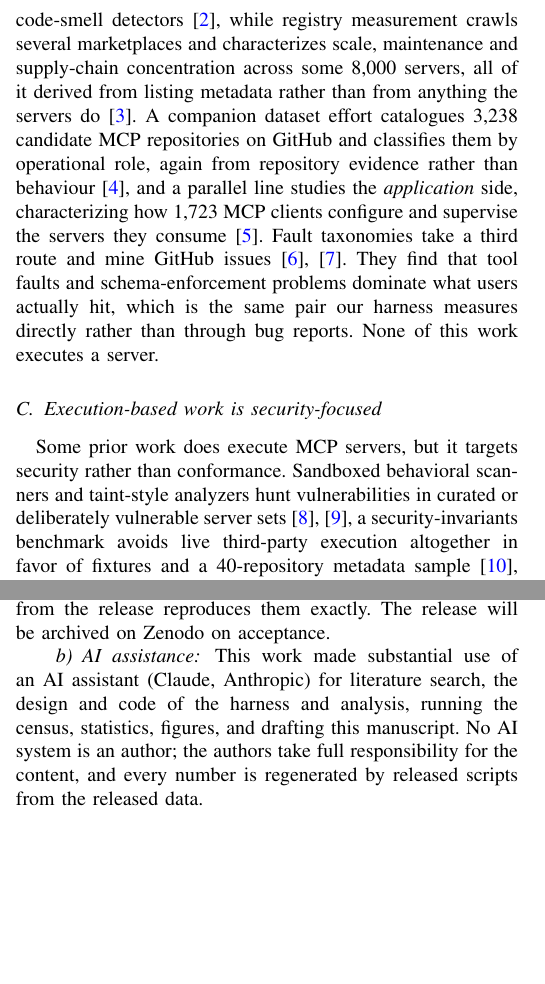
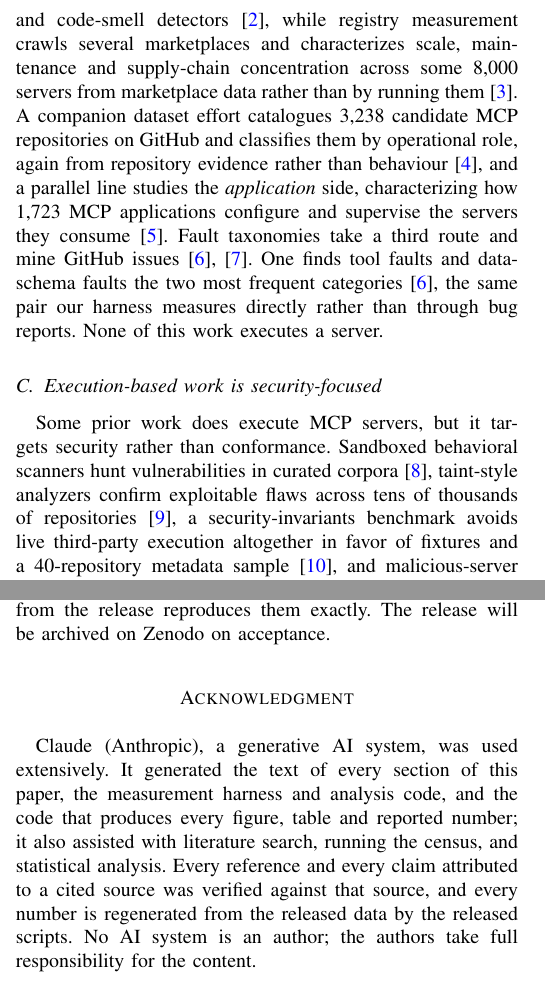
Before and after one commit to Ahmad-Faraj/mcp-conformance, a LaTeX paper (paper/main.tex, which reads paper/sections/related.tex): two parts of the columns of pages 2 and 10 of 11, joined at a grey line, cut so that both start at the same text, the shorter picture padded with empty space. Compiled offline with pdfLaTeX.

Commit message:
Paper: match related-work attributions to their sources; IEEE-compliant AI acknowledgment
Corrects four attributions checked against the cited papers' full text: MCPZoo
collects from public markets (not GitHub); VIPER-MCP scans ~40k real
repositories (not curated sets); only the runtime-fault taxonomy reports tool and
data-schema faults as most frequent; MCPCrawler wording narrowed. The AI
disclosure moves to an Acknowledgment section naming the system, the sections,
and the level of use, per IEEE policy and the MSR call. Class options now match
the call exactly.

Co-Authored-By: Claude Opus 5 <noreply@anthropic.com>

```diff
--- a/paper/main.tex
+++ b/paper/main.tex
@@ -1,4 +1,4 @@
-\documentclass[conference]{IEEEtran}
+\documentclass[10pt,conference]{IEEEtran}
 
 % ---------------------------------------------------------------------------
 % Execution-based conformance study of the MCP server ecosystem.
@@ -130,12 +130,14 @@ material that servers emitted at runtime is redacted. Neither filter alters any
 verdict or count, and regenerating the paper's figures from the release reproduces
 them exactly. The release will be archived on Zenodo on acceptance.
 
-\paragraph{AI assistance}
-This work made substantial use of an AI assistant (Claude, Anthropic) for literature
-search, the design and code of the harness and analysis, running the census,
-statistics, figures, and drafting this manuscript. No AI system is an author; the
-authors take full responsibility for the content, and every number is regenerated by
-released scripts from the released data.
+\section*{Acknowledgment}
+Claude (Anthropic), a generative AI system, was used extensively. It generated the
+text of every section of this paper, the measurement harness and analysis code, and
+the code that produces every figure, table and reported number; it also assisted with
+literature search, running the census, and statistical analysis. Every reference and
+every claim attributed to a cited source was verified against that source, and every
+number is regenerated from the released data by the released scripts. No AI system is
+an author; the authors take full responsibility for the content.
 
 \bibliographystyle{IEEEtran}
 \bibliography{refs}
--- a/paper/sections/related.tex
+++ b/paper/sections/related.tex
@@ -12,23 +12,22 @@ The ecosystem has been studied at scale, but rarely by running it.
 Health-and-maintainability work analyzes source and metadata for roughly 1,900
 servers using static scanners and code-smell detectors~\cite{mcpfirstglance}, while
 registry measurement crawls several marketplaces and characterizes scale,
-maintenance and supply-chain concentration across some 8,000 servers, all of it
-derived from listing metadata rather than from anything the servers
-do~\cite{mcpcrawler}. A companion dataset effort catalogues 3,238 candidate MCP
+maintenance and supply-chain concentration across some 8,000 servers from
+marketplace data rather than by running them~\cite{mcpcrawler}. A companion dataset effort catalogues 3,238 candidate MCP
 repositories on GitHub and classifies them by operational role, again from repository
 evidence rather than behaviour~\cite{mcpgithubdataset}, and a parallel line studies
-the \emph{application} side, characterizing how 1,723 MCP clients configure and
+the \emph{application} side, characterizing how 1,723 MCP applications configure and
 supervise the servers they consume~\cite{mcpapps}. Fault taxonomies take a third
-route and mine GitHub issues~\cite{runtimefaults,realfaults}. They find that tool
-faults and schema-enforcement problems dominate what users actually hit, which is the
+route and mine GitHub issues~\cite{runtimefaults,realfaults}. One finds tool faults
+and data-schema faults the two most frequent categories~\cite{runtimefaults}, the
 same pair our harness measures directly rather than through bug reports. None of this
 work executes a server.
 
 \subsection{Execution-based work is security-focused}
 Some prior work does execute MCP servers, but it targets security rather than
-conformance. Sandboxed behavioral scanners and taint-style analyzers hunt
-vulnerabilities in curated or deliberately vulnerable server
-sets~\cite{sandboxscan,viper}, a security-invariants benchmark avoids live
+conformance. Sandboxed behavioral scanners hunt vulnerabilities in curated
+corpora~\cite{sandboxscan}, taint-style analyzers confirm exploitable flaws across
+tens of thousands of repositories~\cite{viper}, a security-invariants benchmark avoids live
 third-party execution altogether in favor of fixtures and a 40-repository metadata
 sample~\cite{securityinvariants}, and malicious-server detection, authentication
 studies, and dynamic assessment of internet-facing endpoints scope to security
```
Also changed, not shown: paper/main.pdf, paper/sections/related.tex (4 more changed lines).
